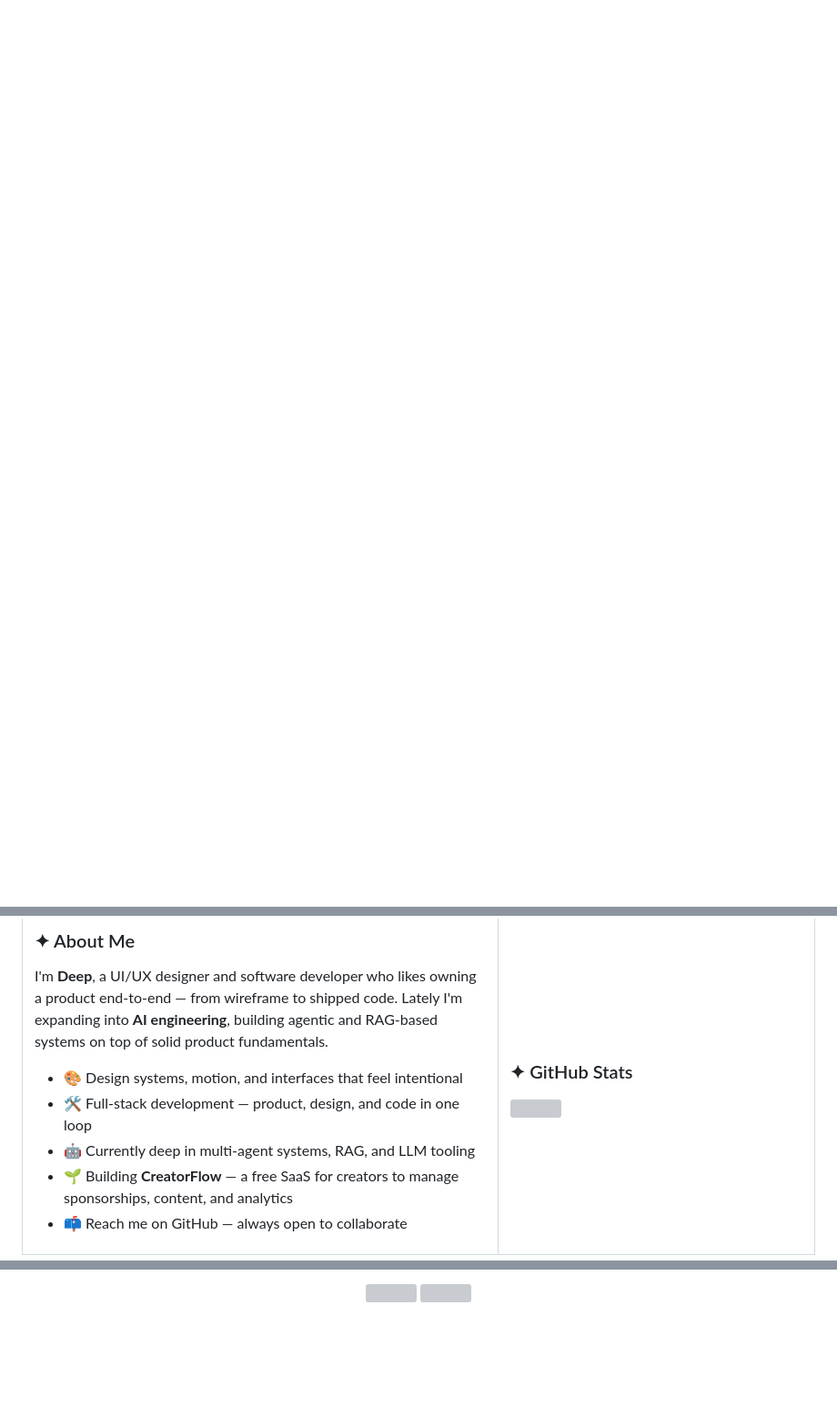
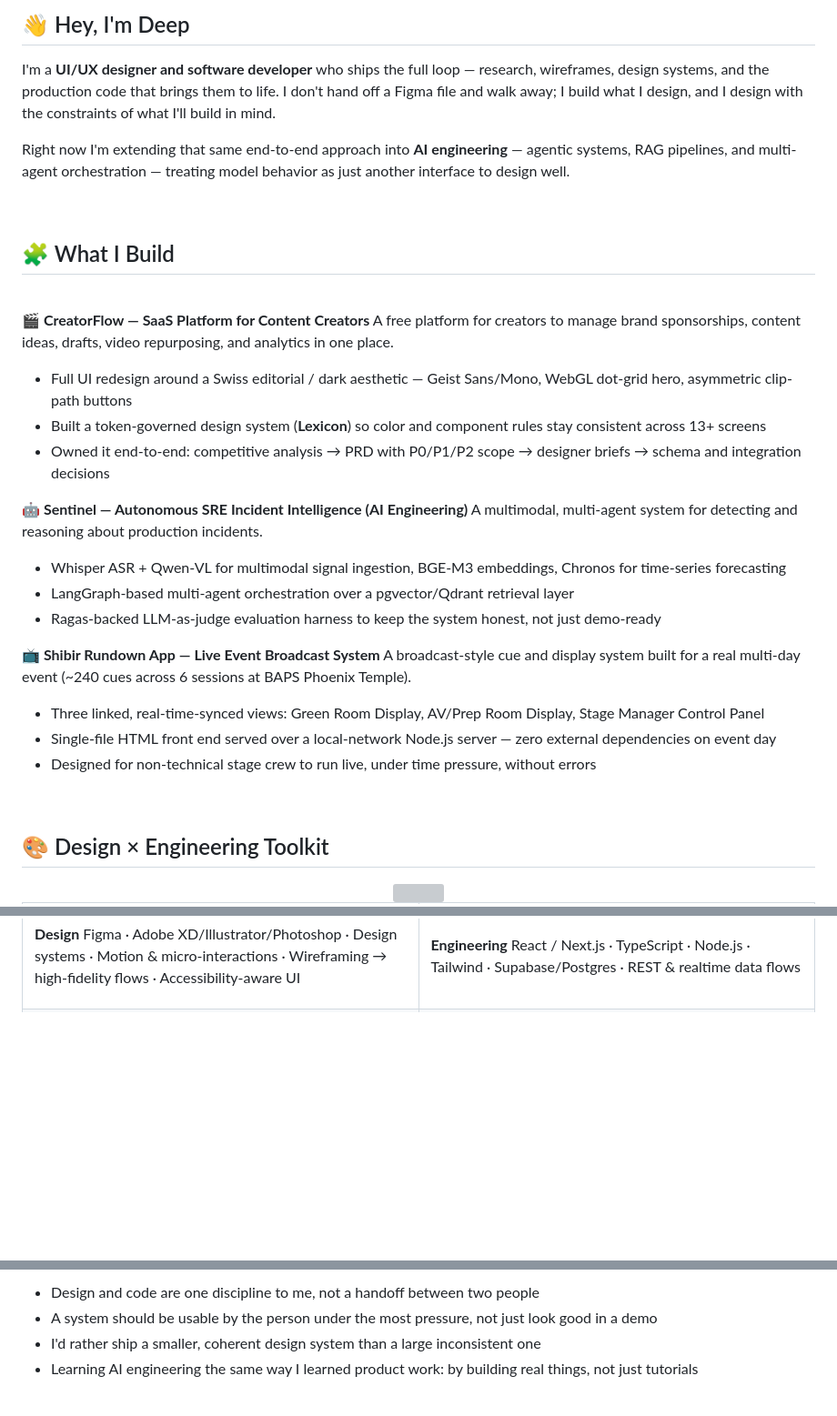
Before and after one commit to deep8904/deep8904, a Markdown page: README.md, 3 parts joined by grey strips. Shown at 91% size. Rendered like a GitHub page; blank space fills up the shorter version; grey boxes are pictures that could not be loaded.

Commit message:
new design

```diff
--- a/README.md
+++ b/README.md
@@ -12,4 +10,48 @@
 
 <br/>
 
-<table align="center">
+## 👋 Hey, I'm Deep
+
+I'm a **UI/UX designer and software developer** who ships the full loop —
+research, wireframes, design systems, and the production code that brings
+them to life. I don't hand off a Figma file and walk away; I build what I
+design, and I design with the constraints of what I'll build in mind.
+
+Right now I'm extending that same end-to-end approach into **AI engineering**
+— agentic systems, RAG pipelines, and multi-agent orchestration — treating
+model behavior as just another interface to design well.
+
+<br/>
+
+## 🧩 What I Build
+
+<br/>
+
+**🎬 CreatorFlow — SaaS Platform for Content Creators**
+A free platform for creators to manage brand sponsorships, content ideas,
+drafts, video repurposing, and analytics in one place.
+- Full UI redesign around a Swiss editorial / dark aesthetic — Geist Sans/Mono, WebGL dot-grid hero, asymmetric clip-path buttons
+- Built a token-governed design system (**Lexicon**) so color and component rules stay consistent across 13+ screens
+- Owned it end-to-end: competitive analysis → PRD with P0/P1/P2 scope → designer briefs → schema and integration decisions
+
+**🤖 Sentinel — Autonomous SRE Incident Intelligence (AI Engineering)**
+A multimodal, multi-agent system for detecting and reasoning about production incidents.
+- Whisper ASR + Qwen-VL for multimodal signal ingestion, BGE-M3 embeddings, Chronos for time-series forecasting
+- LangGraph-based multi-agent orchestration over a pgvector/Qdrant retrieval layer
+- Ragas-backed LLM-as-judge evaluation harness to keep the system honest, not just demo-ready
+
+**📺 Shibir Rundown App — Live Event Broadcast System**
+A broadcast-style cue and display system built for a real multi-day event
+(~240 cues across 6 sessions at BAPS Phoenix Temple).
+- Three linked, real-time-synced views: Green Room Display, AV/Prep Room Display, Stage Manager Control Panel
+- Single-file HTML front end served over a local-network Node.js server — zero external dependencies on event day
+- Designed for non-technical stage crew to run live, under time pressure, without errors
+
+<br/>
+
+## 🎨 Design × Engineering Toolkit
+
+<div align="center">
+<img src="https://skillicons.dev/icons?i=figma,ai,ps,xd,html,css,js,ts,react,nextjs,tailwind,nodejs,python,supabase,git,vercel&theme=dark" />
+</div>
+
@@ -18,16 +61,5 @@
 
-### ✦ About Me
-
-I'm **Deep**, a UI/UX designer and software developer who likes owning a
-product end-to-end — from wireframe to shipped code. Lately I'm expanding
-into **AI engineering**, building agentic and RAG-based systems on top of
-solid product fundamentals.
-
-- 🎨 Design systems, motion, and interfaces that feel intentional
-- 🛠️ Full-stack development — product, design, and code in one loop
-- 🤖 Currently deep in multi-agent systems, RAG, and LLM tooling
-- 🌱 Building **CreatorFlow** — a free SaaS for creators to manage
-  sponsorships, content, and analytics
-- 📫 Reach me on GitHub — always open to collaborate
+**Design**
+Figma · Adobe XD/Illustrator/Photoshop · Design systems · Motion & micro-interactions · Wireframing → high-fidelity flows · Accessibility-aware UI
 
 </td>
@@ -47,8 +92,8 @@ solid product fundamentals.
 
-<img src="https://github-readme-streak-stats.herokuapp.com/?user=deep8904&theme=tokyonight&hide_border=true&background=0d1117&ring=A78BFA&fire=A78BFA&currStreakLabel=A78BFA" width="49%"/>
-<img src="https://github-readme-stats.vercel.app/api/top-langs/?username=deep8904&layout=compact&hide_border=true&theme=tokyonight&bg_color=0d1117&title_color=A78BFA&text_color=c9d1d9" width="38%"/>
-
-</div>
+- Design and code are one discipline to me, not a handoff between two people
+- A system should be usable by the person under the most pressure, not just look good in a demo
+- I'd rather ship a smaller, coherent design system than a large inconsistent one
+- Learning AI engineering the same way I learned product work: by building real things, not just tutorials
 
 <br/>
 
```
Also changed, not shown: other parts of README.md (+23 -33 lines).
